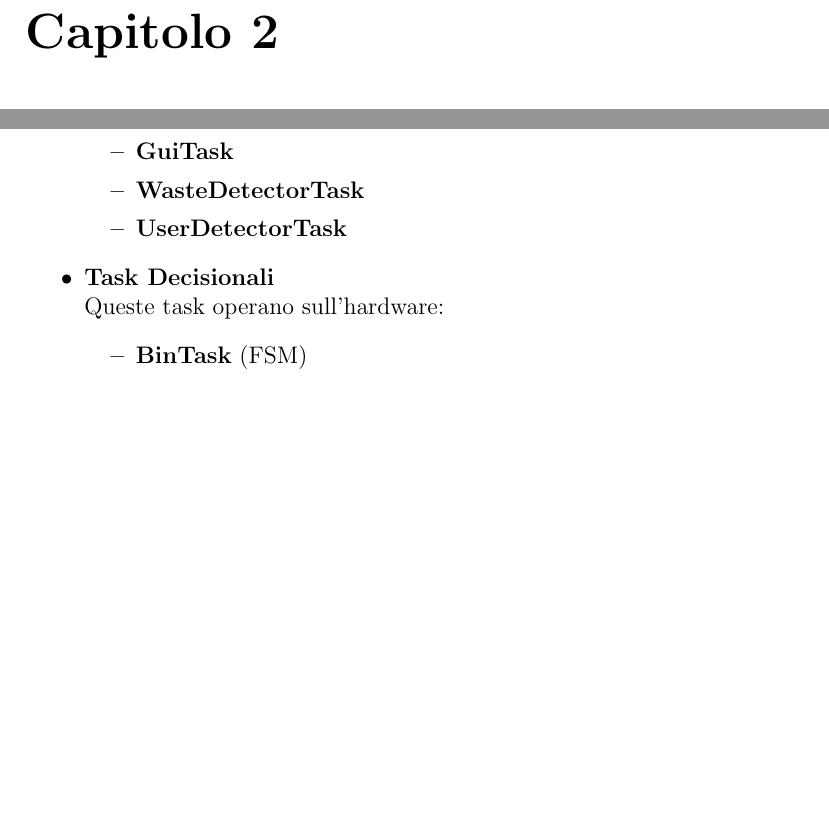
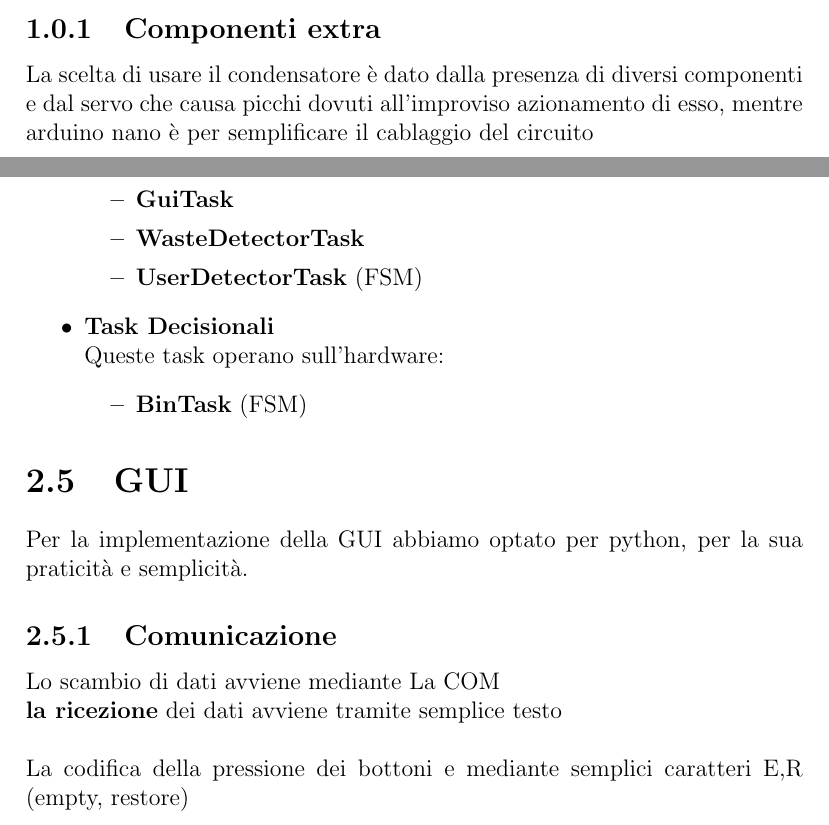
Before and after one commit to E-sc-D/SmartBin, a LaTeX document (report.tex): two parts of pages 5 and 6 of 6 before the commit and two parts of pages 4 and 6 of 6 after it, joined at a grey line, cut at the place of the change, the shorter picture padded with empty space. Compiled offline with pdfLaTeX.

Commit message:
finished report

```diff
--- a/report.tex
+++ b/report.tex
@@ -57,6 +75,10 @@ richesti dalla specifica:
         \item Pin: 3
     \end{itemize}
 \end{itemize}
+\subsection{Componenti extra}
+La scelta di usare il condensatore è dato dalla presenza di
+diversi componenti e dal servo che causa picchi dovuti all'improviso
+azionamento di esso, mentre arduino nano è per semplificare il cablaggio del circuito
 \chapter{Software}
 Per la realizzazione del software abbiamo optato per un sistema di task e FSM,
 inizialmente prevedavamo l'uso di una libreria, ma, il mancato supporto di Functional
@@ -81,7 +104,7 @@ Il progetto è separato in varie task, suddivise in due categorie:
         \item \textbf{TemperatureTask} (FSM)
         \item \textbf{GuiTask}
         \item \textbf{WasteDetectorTask}
-        \item \textbf{UserDetectorTask}
+        \item \textbf{UserDetectorTask} (FSM)
     \end{itemize}
 
     \item \textbf{Task Decisionali} \\
@@ -90,4 +113,14 @@ Il progetto è separato in varie task, suddivise in due categorie:
         \item \textbf{BinTask} (FSM)
     \end{itemize}
 \end{itemize}
+\section{GUI}
+Per la implementazione della GUI abbiamo optato per python,
+per la sua praticità e semplicità.
+\subsection{Comunicazione}
+Lo scambio di dati avviene mediante La COM \\
+\textbf{la ricezione} dei dati avviene tramite semplice testo  \\
+
+\noindent
+La codifica della pressione dei bottoni e mediante semplici caratteri
+E,R (empty, restore)
 \end{document}
```
Also changed, not shown: report.tex (19 more changed lines).
